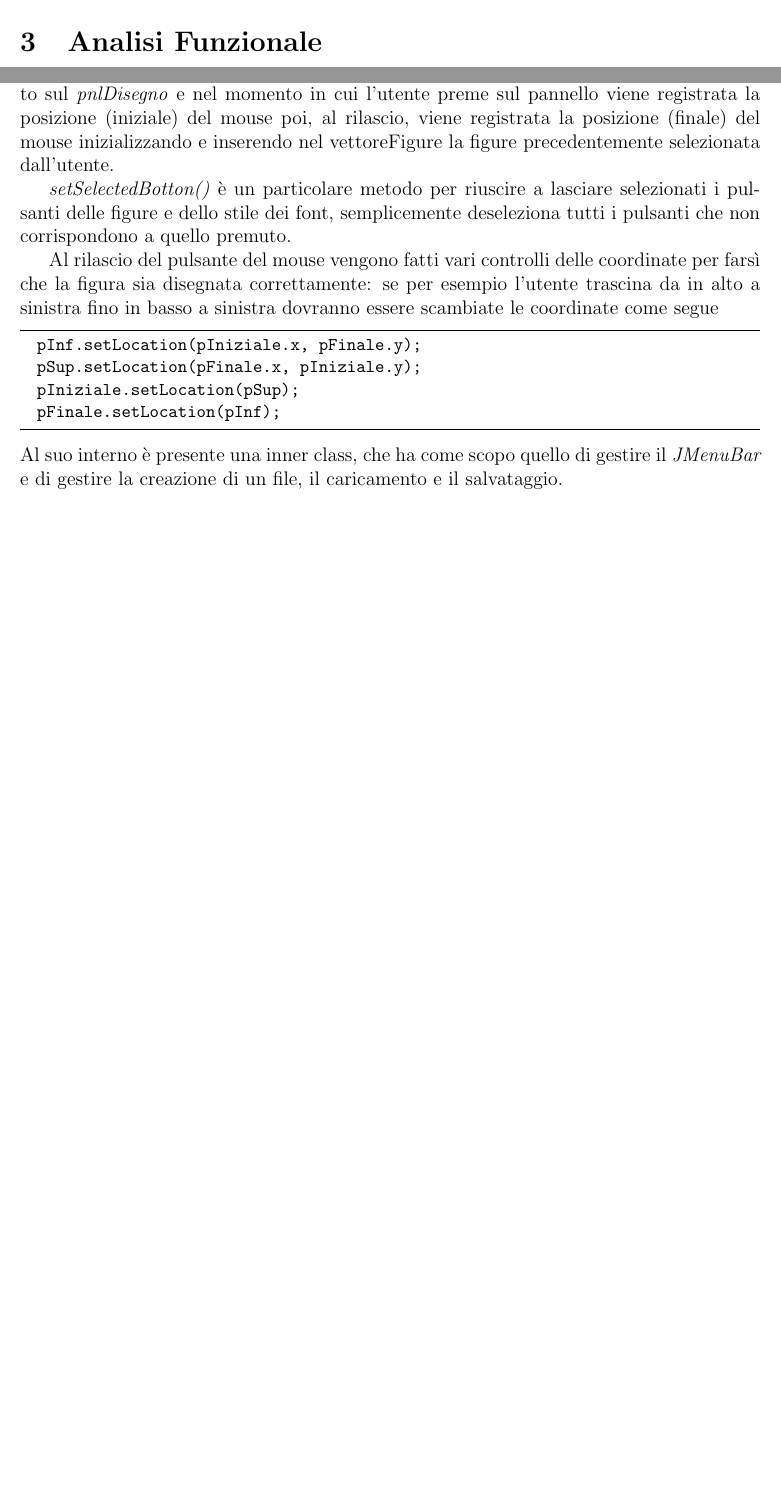
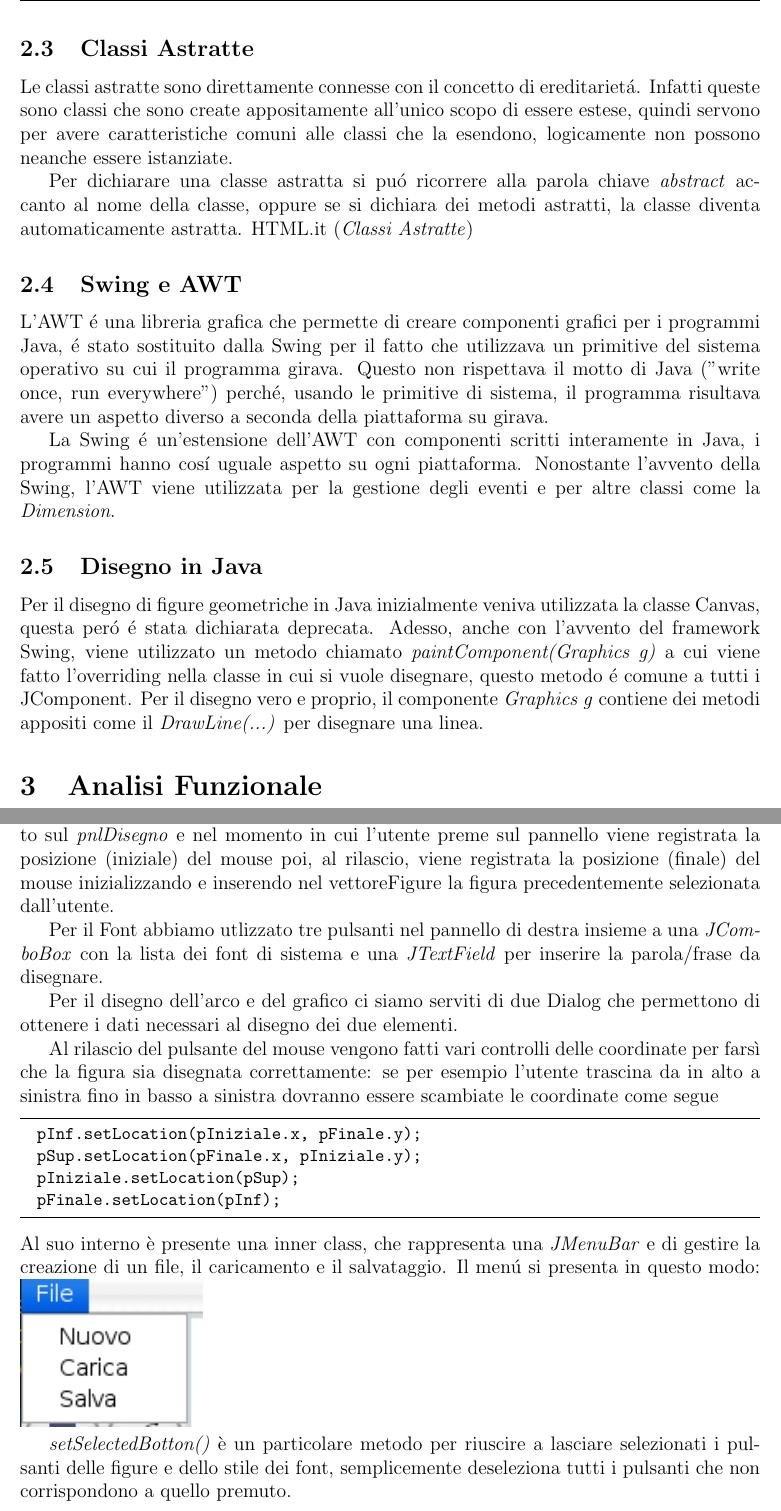
Before and after one commit to HirotakaTech/LatexTemplate, a LaTeX document (template.tex): two parts of pages 4 and 6 of 8 before the commit and two parts of pages 4 and 7 of 10 after it, joined at a grey line, cut at the place of the change, the shorter picture padded with empty space. Compiled offline with pdfLaTeX.

Commit message:
Aggiunta tanta roba

```diff
--- a/template.tex
+++ b/template.tex
@@ -131,6 +132,19 @@ Il metodo polimorfico in questo caso deve:
 \end{itemize}
 \textcite{polimorfismo}
 
+\subsection{Classi Astratte}
+Le classi astratte sono direttamente connesse con il concetto di ereditarietá. Infatti queste sono classi che sono create appositamente all'unico scopo di essere estese, quindi servono per avere caratteristiche comuni alle classi che la esendono, logicamente non possono neanche essere istanziate.
+
+Per dichiarare una classe astratta si puó ricorrere alla parola chiave \textit{abstract} accanto al nome della classe, oppure se si dichiara dei metodi astratti, la classe diventa automaticamente astratta.
+\textcite{astratta}
+
+\subsection{Swing e AWT}
+L'AWT é una libreria grafica che permette di creare componenti grafici per i programmi Java, é stato sostituito dalla Swing per il fatto che utilizzava un primitive del sistema operativo su cui il programma girava. Questo non rispettava il motto di Java ("write once, run everywhere") perché, usando le primitive di sistema, il programma risultava avere un aspetto diverso a seconda della piattaforma su girava.
+
+La Swing é un'estensione dell'AWT con componenti scritti interamente in Java, i programmi hanno cosí uguale aspetto su ogni piattaforma. Nonostante l'avvento della Swing, l'AWT viene utilizzata per la gestione degli eventi e per altre classi come la \textit{Dimension}.
+
+\subsection{Disegno in Java}
+Per il disegno di figure geometriche in Java inizialmente veniva utilizzata la classe Canvas, questa peró é stata dichiarata deprecata. Adesso, anche con l'avvento del framework Swing, viene utilizzato un metodo chiamato \textit{paintComponent(Graphics g)} a cui viene fatto l'overriding nella classe in cui si vuole disegnare, questo metodo é comune a tutti i JComponent. Per il disegno vero e proprio, il componente \textit{Graphics g} contiene dei metodi appositi come il \textit{DrawLine(...)} per disegnare una linea.
 
 \section{Analisi Funzionale}
 
@@ -186,10 +202,14 @@ Le classi del programma Designer sono divise per package a seconda del loro util
 	\item \textit{lookAndFeel}: contiene i .jar del Look And Feel utilizzato.
 \end{itemize}
 Di seguito verranno descritte solo le classi principali.
+
 \subsubsection{MainFrame} %Nome della classe
-La classe \textit{MainFrame} è la classe che si occupa di gestire tutti gli oggetti del programma, infatti rappresenta il \textit{controller} e la \textit{vista} del Design Pattern MVC. Le sue funzioni principali sono state esplicitate in \ref{TopDown}. La classe è stata scomposta in molti sottometodi per facilitare la lettura e la scrittura. Viene implementato il MouseListener registrato sul \textit{pnlDisegno} e nel momento in cui l'utente preme sul pannello viene registrata la posizione (iniziale) del mouse poi, al rilascio, viene registrata la posizione (finale) del mouse inizializzando e inserendo nel vettoreFigure la figure precedentemente selezionata dall'utente.
+La classe \textit{MainFrame} è la classe che si occupa di gestire tutti gli oggetti del programma, infatti rappresenta il \textit{controller} e la \textit{vista} del Design Pattern MVC. Le sue funzioni principali sono state esplicitate in \ref{TopDown}. La classe è stata scomposta in molti sottometodi per facilitare la lettura e la scrittura. Viene implementato il MouseListener registrato sul \textit{pnlDisegno} e nel momento in cui l'utente preme sul pannello viene registrata la posizione (iniziale) del mouse poi, al rilascio, viene registrata la posizione (finale) del mouse inizializzando e inserendo nel vettoreFigure la figura precedentemente selezionata dall'utente.
 
-\textit{setSelectedBotton()} è un particolare metodo per riuscire a lasciare selezionati i pulsanti delle figure e dello stile dei font, semplicemente deseleziona tutti i pulsanti che non corrispondono a quello premuto.
+Per il Font abbiamo utlizzato tre pulsanti nel pannello di destra insieme a una \textit{JComboBox} con la lista dei font di sistema e una \textit{JTextField} per inserire la parola/frase da disegnare.
+
+Per il disegno dell'arco e del grafico ci siamo serviti di due Dialog che permettono di ottenere i dati necessari al disegno dei due elementi.
+
 
 Al rilascio del pulsante del mouse vengono fatti vari controlli delle coordinate per farsì che la figura sia disegnata correttamente: se per esempio l'utente trascina da in alto a sinistra fino in basso a sinistra dovranno essere scambiate le coordinate come segue
 \begin{lstlisting}
@@ -198,7 +218,10 @@ Al rilascio del pulsante del mouse vengono fatti vari controlli delle coordinate
   pIniziale.setLocation(pSup);
   pFinale.setLocation(pInf);
 \end{lstlisting}
-Al suo interno è presente una inner class, che ha come scopo quello di gestire il \textit{JMenuBar} e di gestire la creazione di un file, il caricamento e il salvataggio.
+Al suo interno è presente una inner class, che rappresenta una \textit{JMenuBar} e di gestire la creazione di un file, il caricamento e il salvataggio. Il menú si presenta in questo modo:
+\includegraphics{Immagini/menu.png}
+
+\textit{setSelectedBotton()} è un particolare metodo per riuscire a lasciare selezionati i pulsanti delle figure e dello stile dei font, semplicemente deseleziona tutti i pulsanti che non corrispondono a quello premuto.
 
 \subsubsection{DrawSomething}
 La classe \textit{DrawSomething} é una classe astratta che dichiara alcuni metodi per impostare i colori e un metodo astratto per essere riscritto nelle classi figlie.
```
Also changed, not shown: bibliografia.bib (+6 -0 lines), Immagini/GUI.png (added), Immagini/menu.png (added), template.bbl, template.pdf, template.tex (15 more changed lines), 7 other files.
